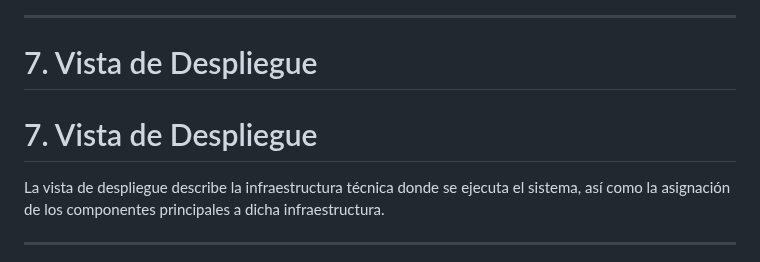
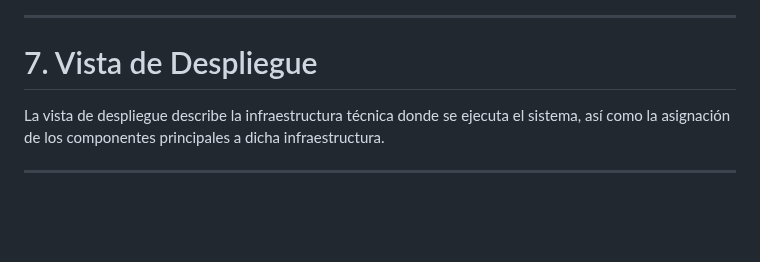
Before and after one commit to ISCOUTB/AS_asistencia_movil, a Markdown page: docs/arc42/arc42.md, the part around one of its changes. Rendered like a GitHub page; blank space fills up the shorter version.

```diff
--- a/docs/arc42/arc42.md
+++ b/docs/arc42/arc42.md
@@ -577,8 +577,6 @@ sequenceDiagram
 
 # 7. Vista de Despliegue
 
-# 7. Vista de Despliegue
-
 La vista de despliegue describe la infraestructura técnica donde se ejecuta el sistema, así como la asignación de los componentes principales a dicha infraestructura.
 
 ---
```
Also changed, not shown: other parts of docs/arc42/arc42.md (+6 -6 lines).
